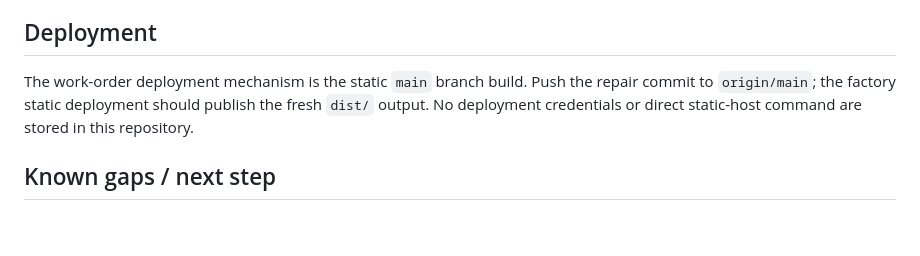
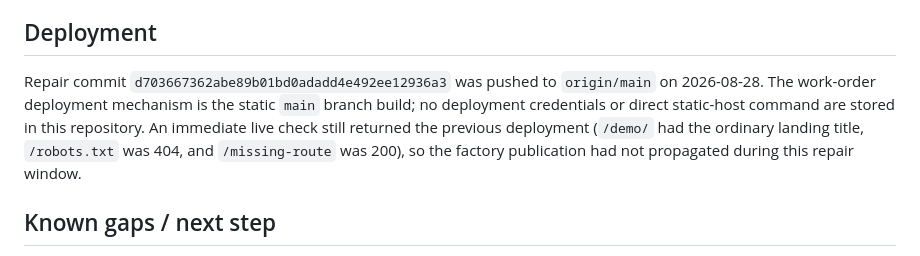
Before and after one commit to B-Divyesh/sf-shelf-walk-stocktake, a Markdown page: .factory/handoff.md, the part around the change. Drawn GitHub-style; blank space fills up the shorter version.

Commit message:
docs: record repair deployment evidence

```diff
--- a/.factory/handoff.md
+++ b/.factory/handoff.md
@@ -60,10 +60,13 @@ built app.
 
 ## Deployment
 
-The work-order deployment mechanism is the static `main` branch build. Push the
-repair commit to `origin/main`; the factory static deployment should publish the
-fresh `dist/` output. No deployment credentials or direct static-host command
-are stored in this repository.
+Repair commit `d703667362abe89b01bd0adadd4e492ee12936a3` was pushed to
+`origin/main` on 2026-08-28. The work-order deployment mechanism is the static
+`main` branch build; no deployment credentials or direct static-host command are
+stored in this repository. An immediate live check still returned the previous
+deployment (`/demo/` had the ordinary landing title, `/robots.txt` was 404, and
+`/missing-route` was 200), so the factory publication had not propagated during
+this repair window.
 
 ## Known gaps / next step
 
```
